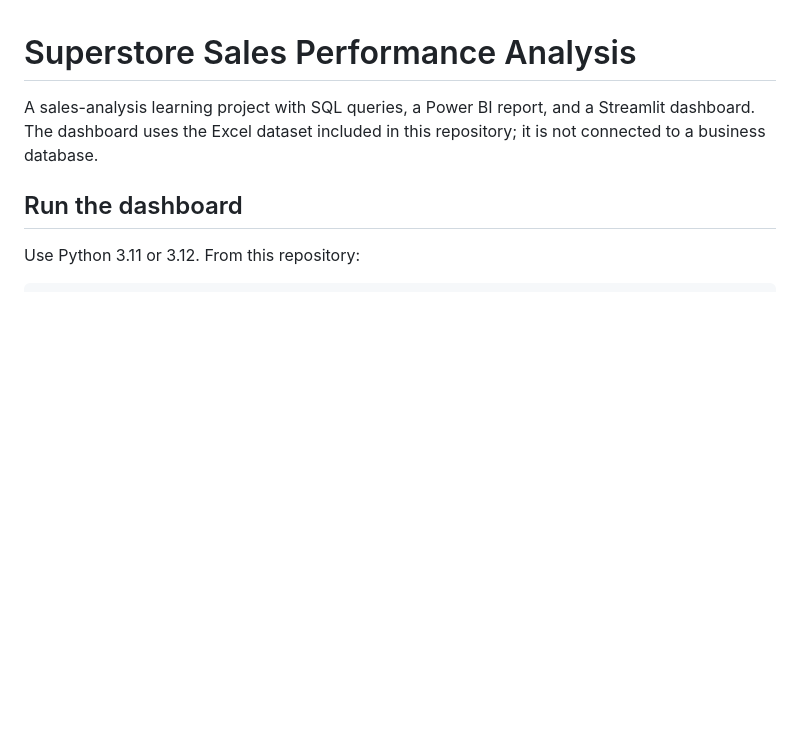
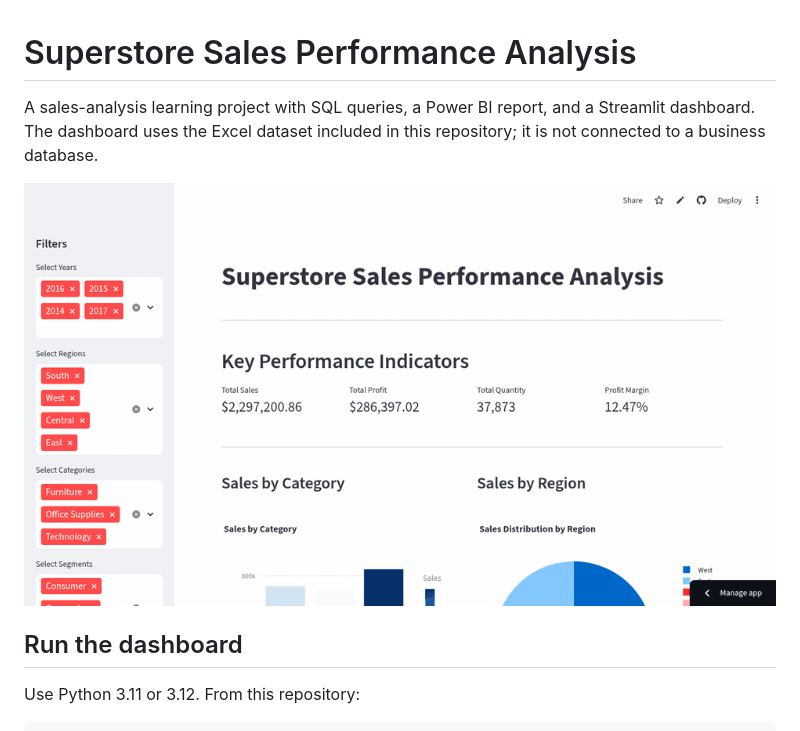
Before and after one commit to Prakruthi401/Sales_Performance-, a Markdown page: README.md, the part around the change. Rendered like a GitHub page; pictures changed too: assets/sales-app-demo.gif (added); blank space fills up the shorter version.

Commit message:
Add screen recording demo to README

```diff
--- a/README.md
+++ b/README.md
@@ -1,6 +1,8 @@
 # Superstore Sales Performance Analysis
 
 A sales-analysis learning project with SQL queries, a Power BI report, and a Streamlit dashboard. The dashboard uses the Excel dataset included in this repository; it is not connected to a business database.
+
+![Sales dashboard demo](assets/sales-app-demo.gif)
 
 ## Run the dashboard
 
```
